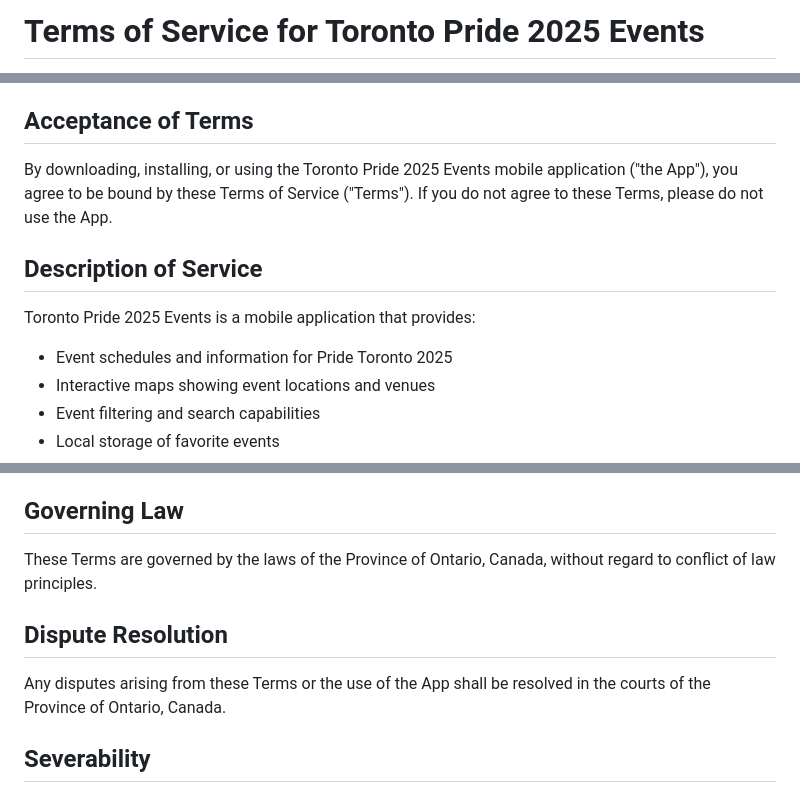
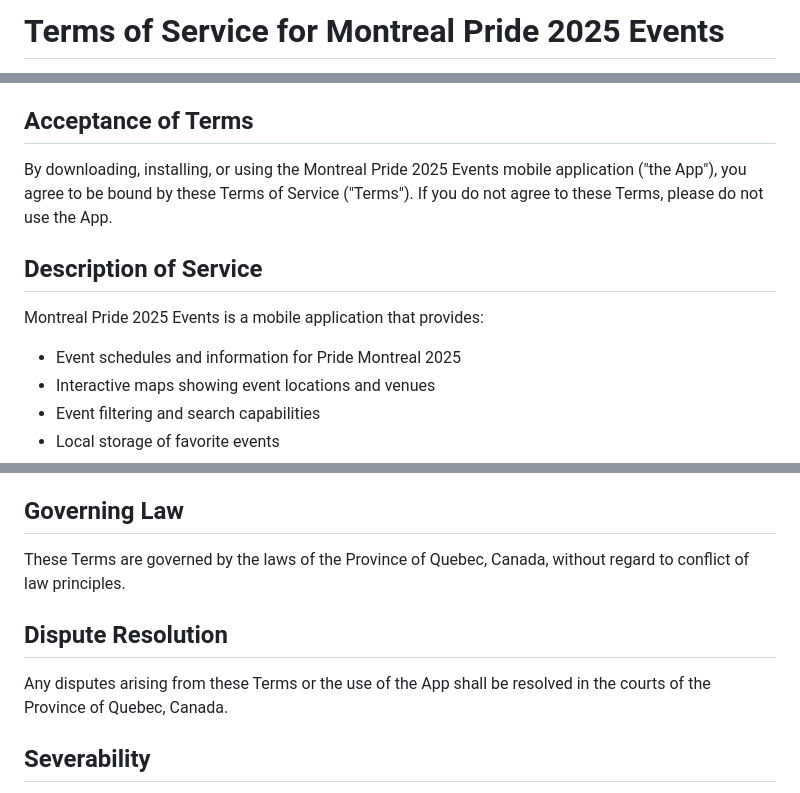
Before and after one commit to Jidzo1/pride2025-app-legal, a Markdown page: TERMS_OF_SERVICE.md, 3 parts joined by grey strips. Rendered like a GitHub page.

```diff
--- a/TERMS_OF_SERVICE.md
+++ b/TERMS_OF_SERVICE.md
@@ -1,2 +1,2 @@
-# Terms of Service for Toronto Pride 2025 Events
+# Terms of Service for Montreal Pride 2025 Events
 
@@ -4,12 +4,12 @@
 
 ## Acceptance of Terms
 
-By downloading, installing, or using the Toronto Pride 2025 Events mobile application ("the App"), you agree to be bound by these Terms of Service ("Terms"). If you do not agree to these Terms, please do not use the App.
+By downloading, installing, or using the Montreal Pride 2025 Events mobile application ("the App"), you agree to be bound by these Terms of Service ("Terms"). If you do not agree to these Terms, please do not use the App.
 
 ## Description of Service
 
-Toronto Pride 2025 Events is a mobile application that provides:
-- Event schedules and information for Pride Toronto 2025
+Montreal Pride 2025 Events is a mobile application that provides:
+- Event schedules and information for Pride Montreal 2025
 - Interactive maps showing event locations and venues
 - Event filtering and search capabilities
 - Local storage of favorite events
@@ -108,11 +108,11 @@ We may terminate or suspend access to the App at any time, with or without cause
 
 ## Governing Law
 
-These Terms are governed by the laws of the Province of Ontario, Canada, without regard to conflict of law principles.
+These Terms are governed by the laws of the Province of Quebec, Canada, without regard to conflict of law principles.
 
 ## Dispute Resolution
 
-Any disputes arising from these Terms or the use of the App shall be resolved in the courts of the Province of Ontario, Canada.
+Any disputes arising from these Terms or the use of the App shall be resolved in the courts of the Province of Quebec, Canada.
 
 ## Severability
 
```
Also changed, not shown: other parts of TERMS_OF_SERVICE.md (+1 -1 lines).
